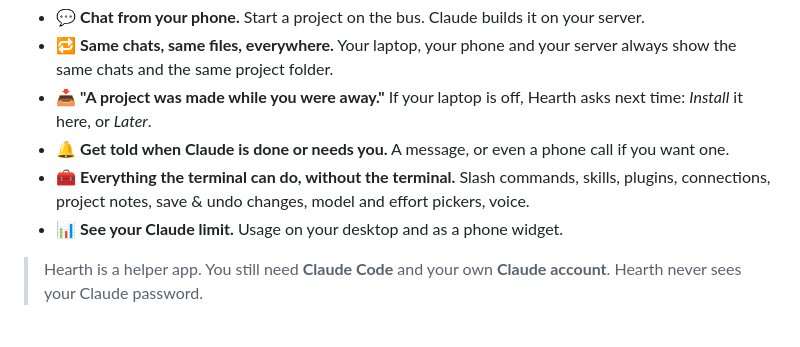
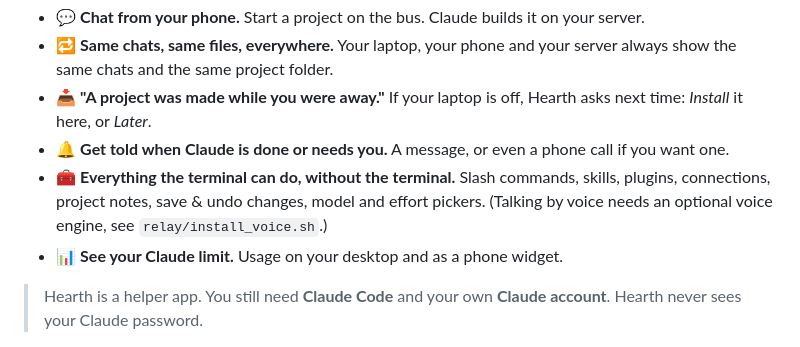
Before and after one commit to veelvoer/hearth, a Markdown page: README.md, the part around the change. GitHub-like rendering.

Commit message:
README: voice is optional
Co-Authored-By: Claude Sonnet 5.5 <noreply@anthropic.com>

```diff
--- a/README.md
+++ b/README.md
@@ -21,7 +21,7 @@
 - 🔁 **Same chats, same files, everywhere.** Your laptop, your phone and your server always show the same chats and the same project folder.
 - 📥 **"A project was made while you were away."** If your laptop is off, Hearth asks next time: *Install* it here, or *Later*.
 - 🔔 **Get told when Claude is done or needs you.** A message, or even a phone call if you want one.
-- 🧰 **Everything the terminal can do, without the terminal.** Slash commands, skills, plugins, connections, project notes, save & undo changes, model and effort pickers, voice.
+- 🧰 **Everything the terminal can do, without the terminal.** Slash commands, skills, plugins, connections, project notes, save & undo changes, model and effort pickers. (Talking by voice needs an optional voice engine, see `relay/install_voice.sh`.)
 - 📊 **See your Claude limit.** Usage on your desktop and as a phone widget.
 
 > Hearth is a helper app. You still need **Claude Code** and your own **Claude account**. Hearth never sees your Claude password.
```
